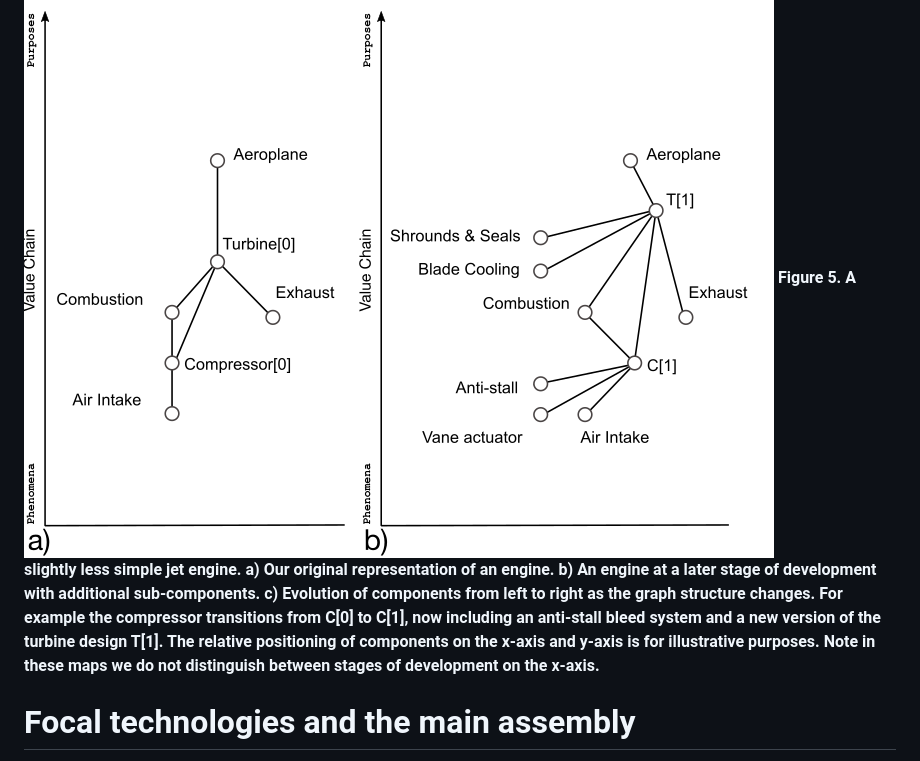
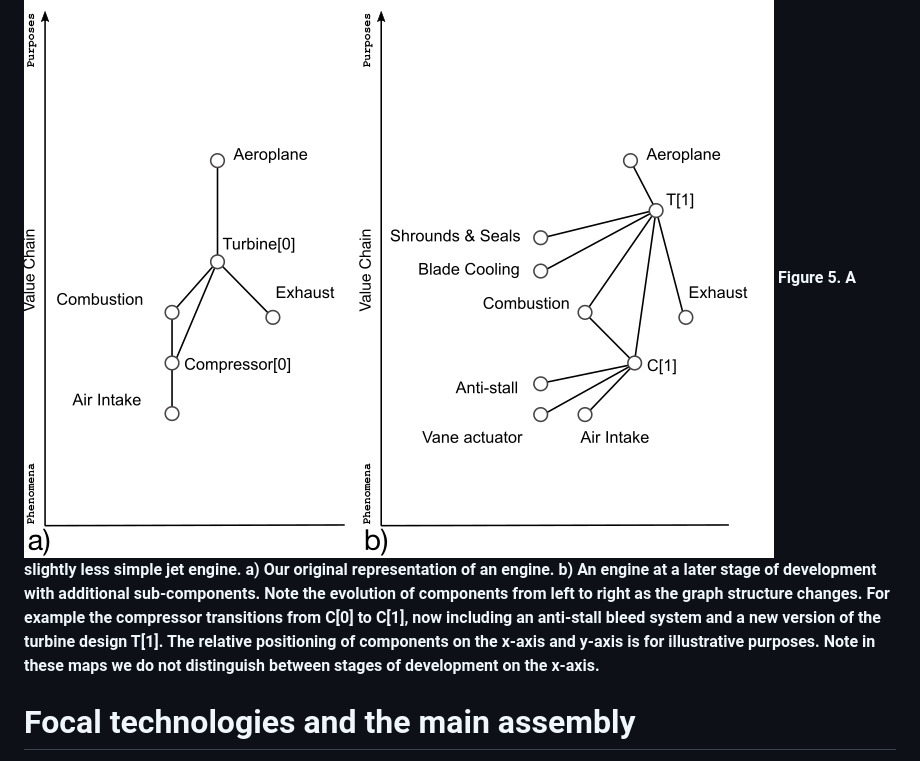
Before and after one commit to latticecut/latticecut.github.io, a Markdown page: _posts/2020-01-05-structural-deepening.md, the part around the change. GitHub-like rendering.

Commit message:
Errata Figure 5

```diff
--- a/_posts/2020-01-05-structural-deepening.md
+++ b/_posts/2020-01-05-structural-deepening.md
@@ -100,7 +100,7 @@ If we go down a level, each of these components is in turn supported, supplied,
 This is illustrated in Figure 5. Our compressor component iterates from C[0] to C[1] with the addition of anti-stall and vane actuator components and the turbine from T[0] to T[1] with the addition of blade cooling and seals. Note that the relative position of C[0] to C[1] as the component moves to the right as the technology matures.
 
 ![Figure 5](/assets/en/2020-01-05/fig05.png)
-**Figure 5. A slightly less simple jet engine. a) Our original representation of an engine. b) An engine at a later stage of development with additional sub-components. c) Evolution of components from left to right as the graph structure changes. For example the compressor transitions from C[0] to C[1], now including an anti-stall bleed system and a new version of the turbine design T[1]. The relative positioning of components on the x-axis and y-axis is for illustrative purposes. Note in these maps we do not distinguish between stages of development on the x-axis.**
+**Figure 5. A slightly less simple jet engine. a) Our original representation of an engine. b) An engine at a later stage of development with additional sub-components. Note the evolution of components from left to right as the graph structure changes. For example the compressor transitions from C[0] to C[1], now including an anti-stall bleed system and a new version of the turbine design T[1]. The relative positioning of components on the x-axis and y-axis is for illustrative purposes. Note in these maps we do not distinguish between stages of development on the x-axis.**
 
 # Focal technologies and the main assembly
 
```
